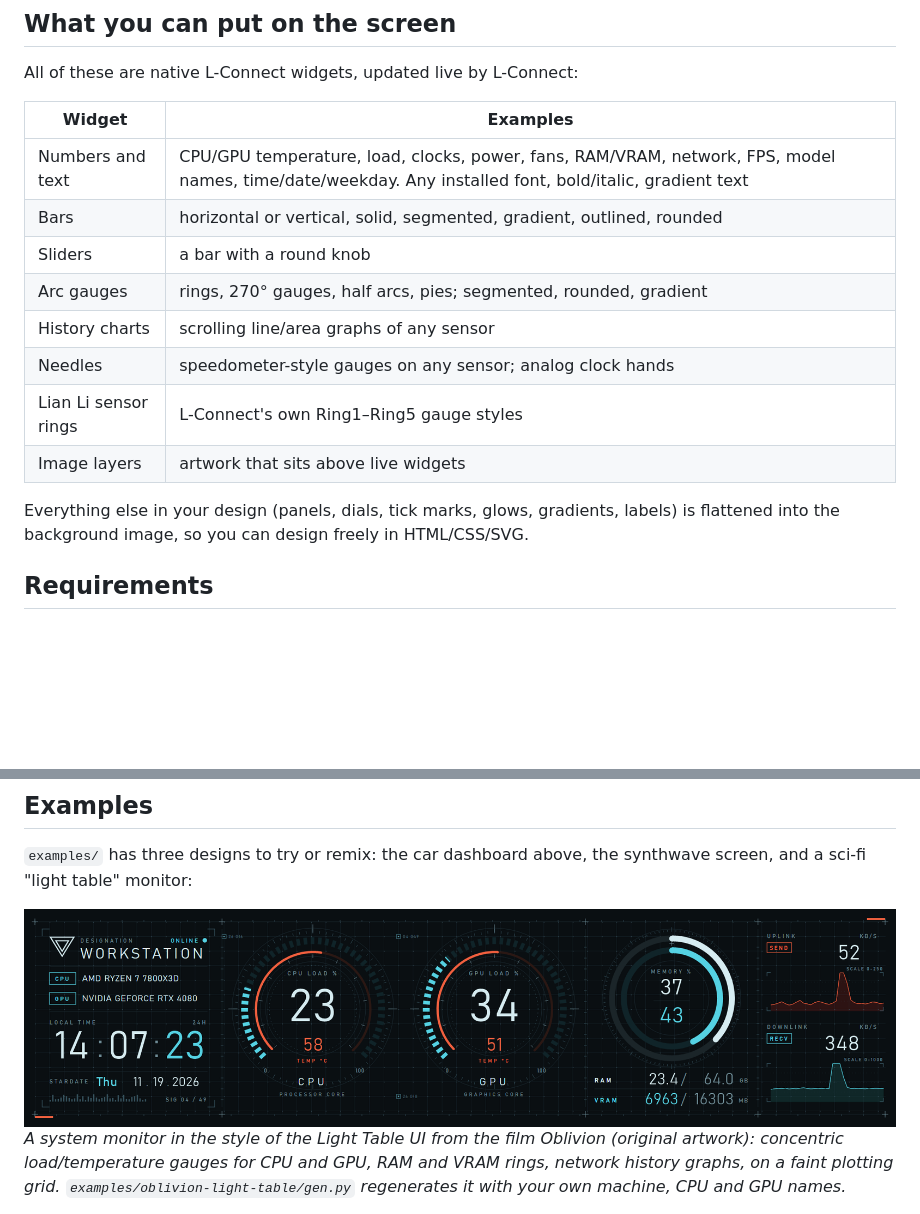
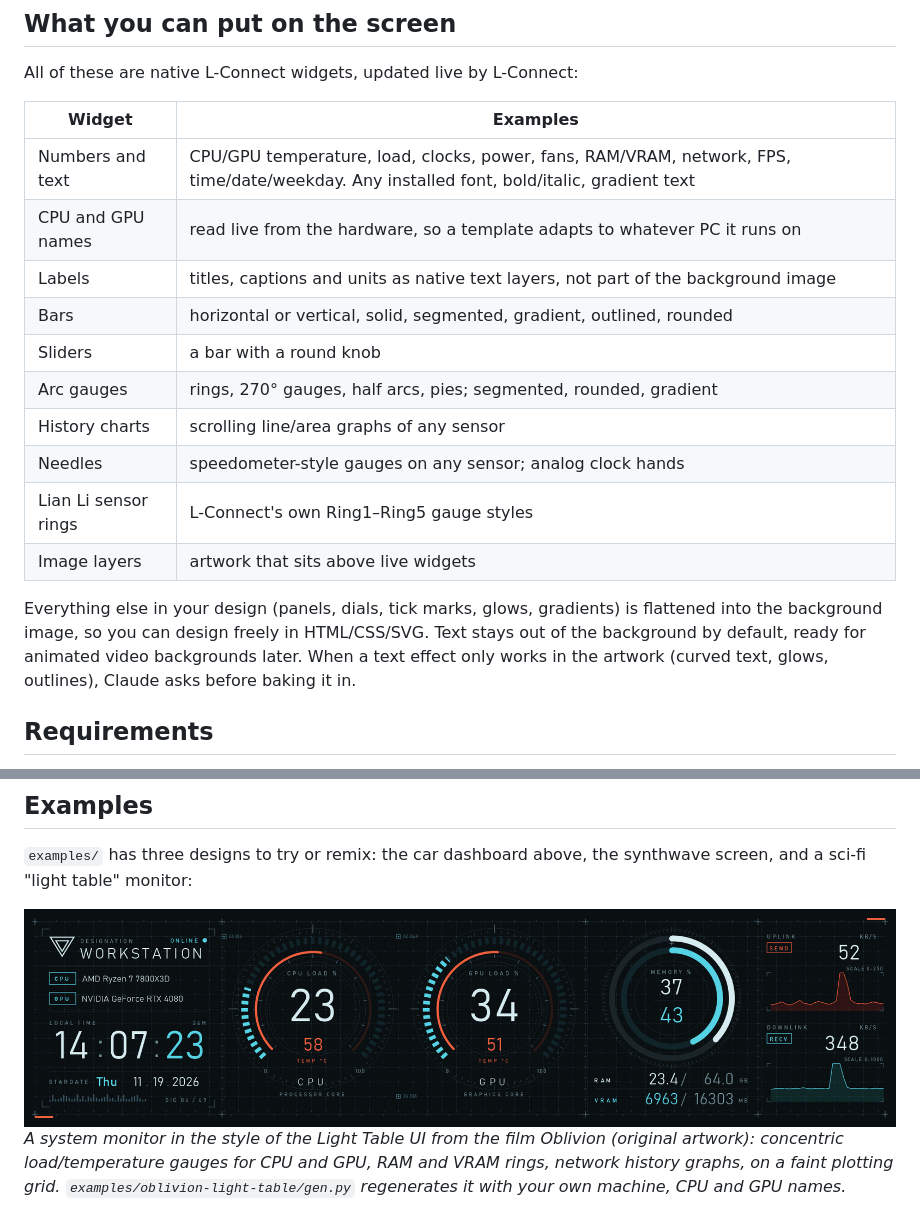
Before and after one commit to biltrex/lconnect-screen-template, a Markdown page: README.md, 2 parts joined by grey strips. GitHub-like rendering; pictures changed too: docs/images/oblivion-light-table.png; blank space fills up the shorter version.

```diff
--- a/README.md
+++ b/README.md
@@ -21,7 +21,9 @@ All of these are native L-Connect widgets, updated live by L-Connect:
 
 | Widget | Examples |
 |---|---|
-| Numbers and text | CPU/GPU temperature, load, clocks, power, fans, RAM/VRAM, network, FPS, model names, time/date/weekday. Any installed font, bold/italic, gradient text |
+| Numbers and text | CPU/GPU temperature, load, clocks, power, fans, RAM/VRAM, network, FPS, time/date/weekday. Any installed font, bold/italic, gradient text |
+| CPU and GPU names | read live from the hardware, so a template adapts to whatever PC it runs on |
+| Labels | titles, captions and units as native text layers, not part of the background image |
 | Bars | horizontal or vertical, solid, segmented, gradient, outlined, rounded |
 | Sliders | a bar with a round knob |
 | Arc gauges | rings, 270° gauges, half arcs, pies; segmented, rounded, gradient |
@@ -30,8 +32,10 @@ All of these are native L-Connect widgets, updated live by L-Connect:
 | Lian Li sensor rings | L-Connect's own Ring1–Ring5 gauge styles |
 | Image layers | artwork that sits above live widgets |
 
-Everything else in your design (panels, dials, tick marks, glows, gradients, labels) is flattened into the
-background image, so you can design freely in HTML/CSS/SVG.
+Everything else in your design (panels, dials, tick marks, glows, gradients) is flattened into the
+background image, so you can design freely in HTML/CSS/SVG. Text stays out of the background by default,
+ready for animated video backgrounds later. When a text effect only works in the artwork (curved text, glows,
+outlines), Claude asks before baking it in.
 
 ## Requirements
 
```
Also changed, not shown: skills/lconnect-screen-template/SKILL.md (+32 -8 lines), docs/images/dash-cluster.png, docs/images/synthwave.png, 12 other files.
